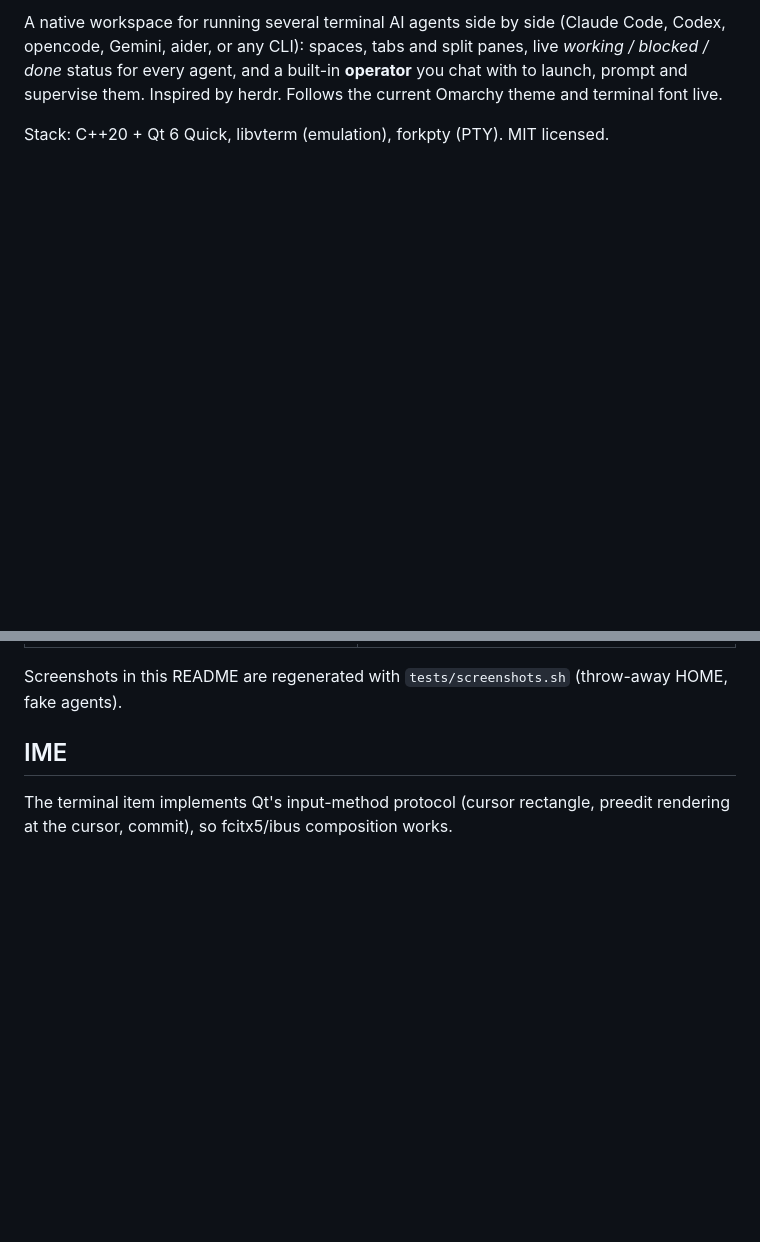
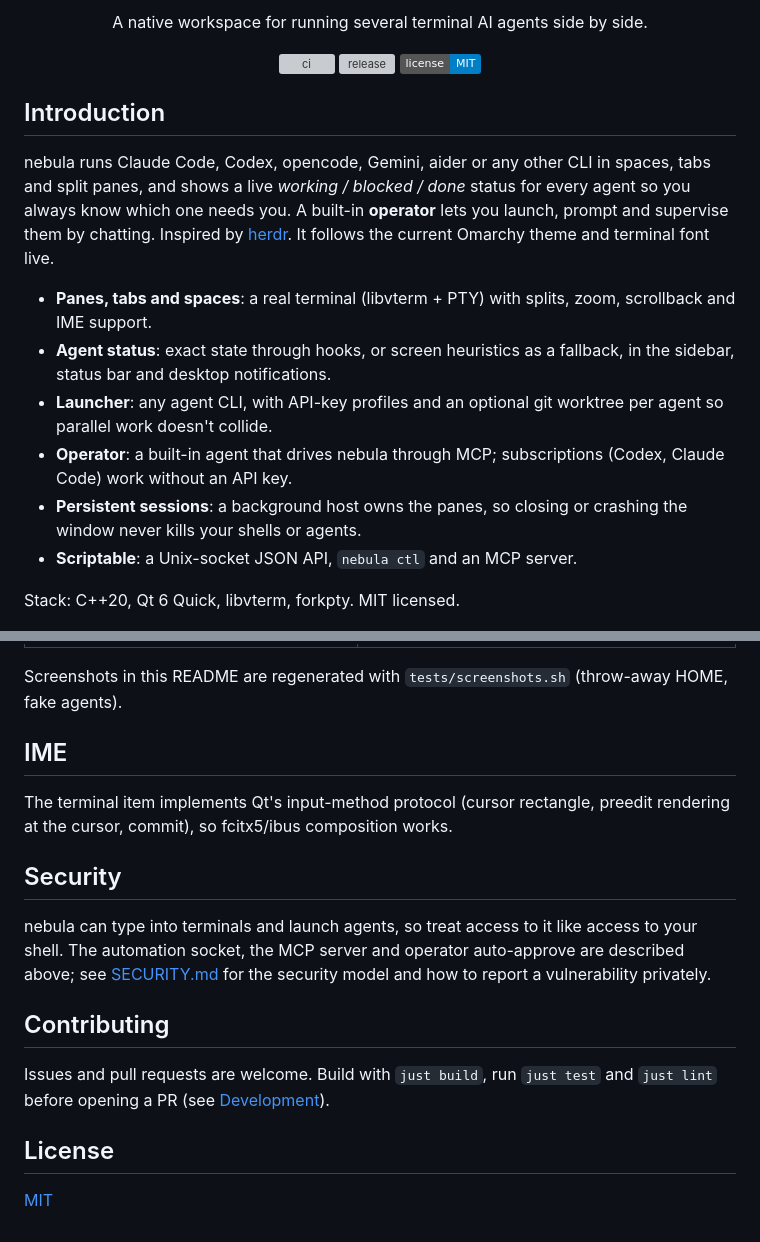
Before and after one commit to enrell/nebula, a Markdown page: README.md, 2 parts joined by grey strips. Rendered like a GitHub page; badges without logos; blank space fills up the shorter version; grey boxes are pictures that could not be loaded.

```diff
--- a/README.md
+++ b/README.md
@@ -2,7 +2,31 @@
 
-A native workspace for running several terminal AI agents side by side (Claude Code, Codex, opencode, Gemini, aider, or any CLI): spaces, tabs and split panes, live *working / blocked / done* status for every agent, and a built-in **operator** you chat with to launch, prompt and supervise them. Inspired by herdr. Follows the current Omarchy theme and terminal font live.
+<p align="center">
+  A native workspace for running several terminal AI agents side by side.
+</p>
 
-Stack: C++20 + Qt 6 Quick, libvterm (emulation), forkpty (PTY). MIT licensed.
+<p align="center">
+  <a href="https://github.com/enrell/nebula/actions/workflows/ci.yml"><img alt="ci" src="https://github.com/enrell/nebula/actions/workflows/ci.yml/badge.svg"></a>
+  <a href="https://github.com/enrell/nebula/releases/latest"><img alt="release" src="https://img.shields.io/github/v/release/enrell/nebula"></a>
+  <a href="LICENSE"><img alt="license: MIT" src="https://img.shields.io/badge/license-MIT-blue"></a>
+</p>
+
+## Introduction
+
+nebula runs Claude Code, Codex, opencode, Gemini, aider or any other CLI in
+spaces, tabs and split panes, and shows a live *working / blocked / done*
+status for every agent so you always know which one needs you. A built-in
+**operator** lets you launch, prompt and supervise them by chatting.
+Inspired by [herdr](https://github.com/ogulcancelik/herdr). It follows the
+current Omarchy theme and terminal font live.
+
+- **Panes, tabs and spaces**: a real terminal (libvterm + PTY) with splits, zoom, scrollback and IME support.
+- **Agent status**: exact state through hooks, or screen heuristics as a fallback, in the sidebar, status bar and desktop notifications.
+- **Launcher**: any agent CLI, with API-key profiles and an optional git worktree per agent so parallel work doesn't collide.
+- **Operator**: a built-in agent that drives nebula through MCP; subscriptions (Codex, Claude Code) work without an API key.
+- **Persistent sessions**: a background host owns the panes, so closing or crashing the window never kills your shells or agents.
+- **Scriptable**: a Unix-socket JSON API, `nebula ctl` and an MCP server.
+
+Stack: C++20, Qt 6 Quick, libvterm, forkpty. MIT licensed.
 
 ![nebula: two panes, an agent in the sidebar](docs/screenshots/main.png)
 
@@ -144,3 +168,15 @@ Screenshots in this README are regenerated with `tests/screenshots.sh` (throw-aw
 ## IME
 
 The terminal item implements Qt's input-method protocol (cursor rectangle, preedit rendering at the cursor, commit), so fcitx5/ibus composition works.
+
+## Security
+
+nebula can type into terminals and launch agents, so treat access to it like access to your shell. The automation socket, the MCP server and operator auto-approve are described above; see [SECURITY.md](SECURITY.md) for the security model and how to report a vulnerability privately.
+
+## Contributing
+
+Issues and pull requests are welcome. Build with `just build`, run `just test` and `just lint` before opening a PR (see [Development](#development-just)).
+
+## License
+
+[MIT](LICENSE)
```
Also changed, not shown: other parts of README.md (+1 -1 lines), SECURITY.md (added, +49 -0 lines).
